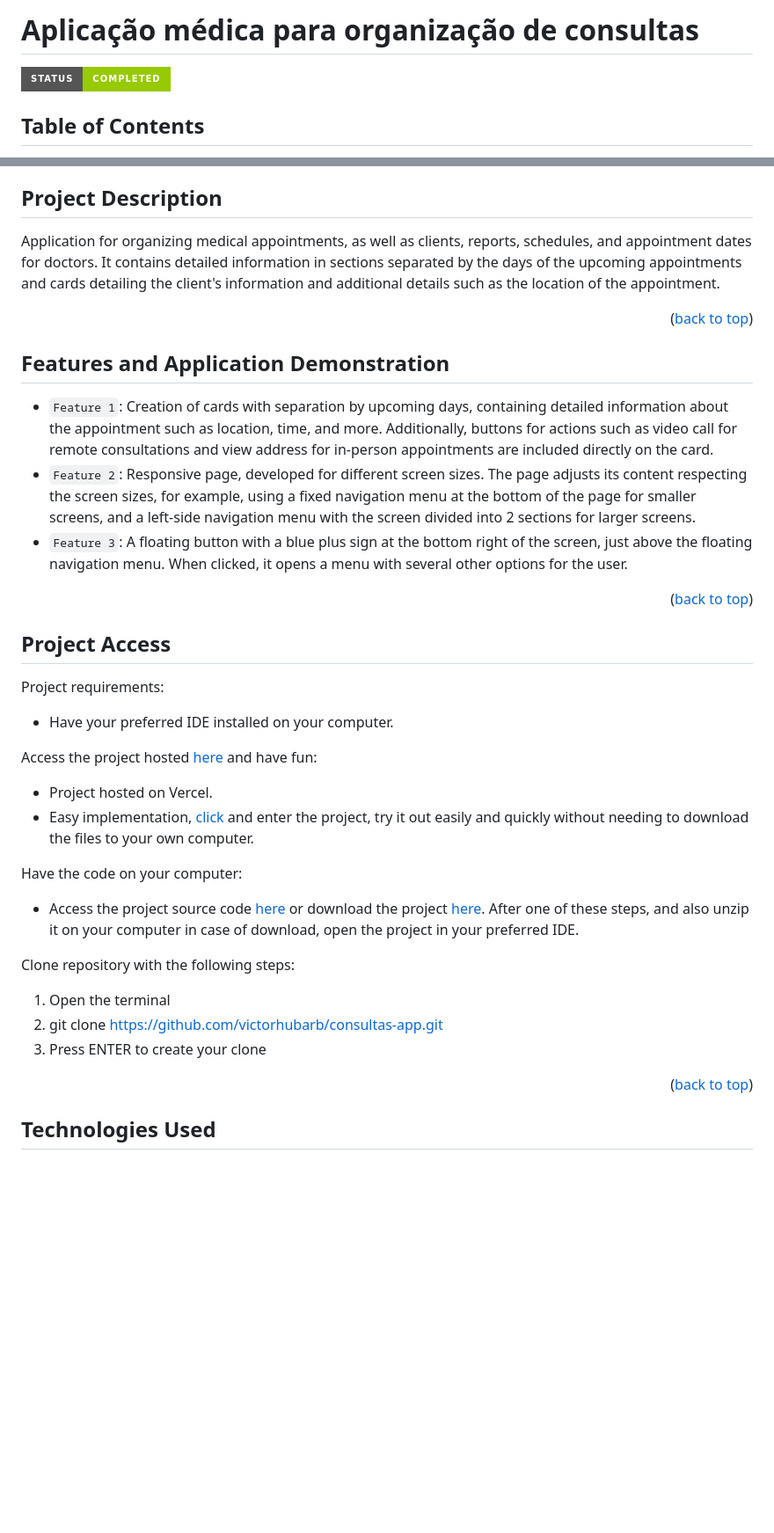
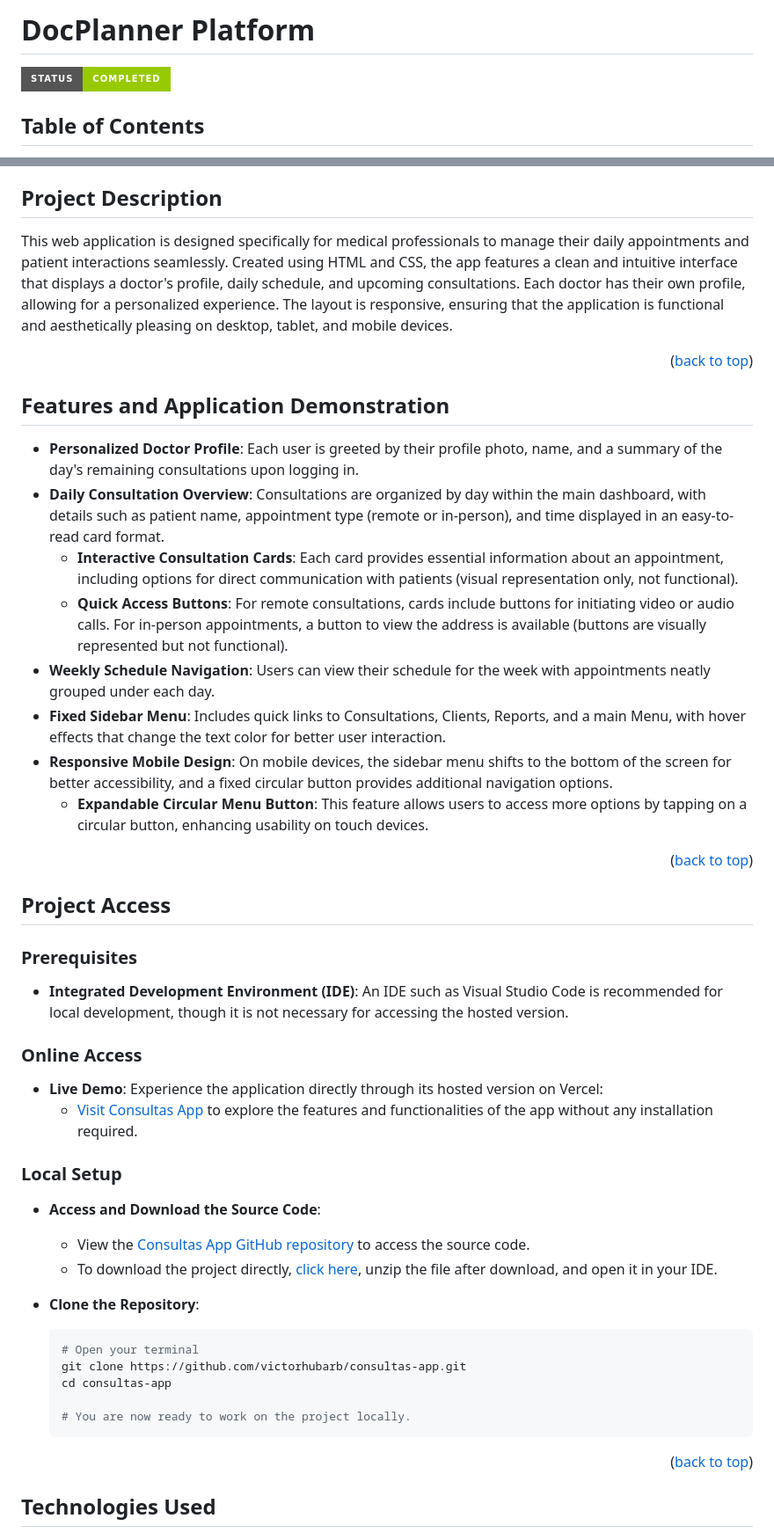
Before and after one commit to victorhubarb/consultas-app, a Markdown page: README.md, 2 parts joined by grey strips. Shown: that part at 88% size. Rendered like a GitHub page; badges without logos; blank space fills up the shorter version.

````diff
--- a/README.md
+++ b/README.md
@@ -1,4 +1,4 @@
-# Aplicação médica para organização de consultas <a name="readme-top"></a>
+# DocPlanner Platform <a name="readme-top"></a>
 ![Static Badge](https://img.shields.io/badge/status-completed-green?style=for-the-badge)
 
 ## Table of Contents
@@ -12,30 +12,41 @@
 * [Project Developers](#project-developers)
 
 ## Project Description
-Application for organizing medical appointments, as well as clients, reports, schedules, and appointment dates for doctors. It contains detailed information in sections separated by the days of the upcoming appointments and cards detailing the client's information and additional details such as the location of the appointment.
+This web application is designed specifically for medical professionals to manage their daily appointments and patient interactions seamlessly. Created using HTML and CSS, the app features a clean and intuitive interface that displays a doctor's profile, daily schedule, and upcoming consultations. Each doctor has their own profile, allowing for a personalized experience. The layout is responsive, ensuring that the application is functional and aesthetically pleasing on desktop, tablet, and mobile devices.
 <p align="right">(<a href="#readme-top">back to top</a>)</p>
 
 ## Features and Application Demonstration
-- `Feature 1`: Creation of cards with separation by upcoming days, containing detailed information about the appointment such as location, time, and more. Additionally, buttons for actions such as video call for remote consultations and view address for in-person appointments are included directly on the card.
-- `Feature 2`: Responsive page, developed for different screen sizes. The page adjusts its content respecting the screen sizes, for example, using a fixed navigation menu at the bottom of the page for smaller screens, and a left-side navigation menu with the screen divided into 2 sections for larger screens.
-- `Feature 3`: A floating button with a blue plus sign at the bottom right of the screen, just above the floating navigation menu. When clicked, it opens a menu with several other options for the user.
+- **Personalized Doctor Profile**: Each user is greeted by their profile photo, name, and a summary of the day's remaining consultations upon logging in.
+- **Daily Consultation Overview**: Consultations are organized by day within the main dashboard, with details such as patient name, appointment type (remote or in-person), and time displayed in an easy-to-read card format.
+  - **Interactive Consultation Cards**: Each card provides essential information about an appointment, including options for direct communication with patients (visual representation only, not functional).
+  - **Quick Access Buttons**: For remote consultations, cards include buttons for initiating video or audio calls. For in-person appointments, a button to view the address is available (buttons are visually represented but not functional).
+- **Weekly Schedule Navigation**: Users can view their schedule for the week with appointments neatly grouped under each day.
+- **Fixed Sidebar Menu**: Includes quick links to Consultations, Clients, Reports, and a main Menu, with hover effects that change the text color for better user interaction.
+- **Responsive Mobile Design**: On mobile devices, the sidebar menu shifts to the bottom of the screen for better accessibility, and a fixed circular button provides additional navigation options.
+  - **Expandable Circular Menu Button**: This feature allows users to access more options by tapping on a circular button, enhancing usability on touch devices.
 <p align="right">(<a href="#readme-top">back to top</a>)</p>
 
 ## Project Access
-Project requirements:
- - Have your preferred IDE installed on your computer.
 
-Access the project hosted [here](https://consultas-app-eta.vercel.app) and have fun:
- - Project hosted on Vercel.
- - Easy implementation, [click](https://consultas-app-eta.vercel.app) and enter the project, try it out easily and quickly without needing to download the files to your own computer.
+### Prerequisites
+- **Integrated Development Environment (IDE)**: An IDE such as Visual Studio Code is recommended for local development, though it is not necessary for accessing the hosted version.
 
-Have the code on your computer:
- - Access the project source code [here](https://github.com/victorhubarb/consultas-app) or download the project [here](https://github.com/victorhubarb/consultas-app/archive/refs/heads/main.zip). After one of these steps, and also unzip it on your computer in case of download, open the project in your preferred IDE.
+### Online Access
+- **Live Demo**: Experience the application directly through its hosted version on Vercel:
+  - [Visit Consultas App](https://consultas-app-eta.vercel.app) to explore the features and functionalities of the app without any installation required.
 
-Clone repository with the following steps:
- 1. Open the terminal
- 2. git clone https://github.com/victorhubarb/consultas-app.git
- 3. Press ENTER to create your clone
+### Local Setup
+- **Access and Download the Source Code**:
+  - View the [Consultas App GitHub repository](https://github.com/victorhubarb/consultas-app) to access the source code.
+  - To download the project directly, [click here](https://github.com/victorhubarb/consultas-app/archive/refs/heads/main.zip), unzip the file after download, and open it in your IDE.
+
+- **Clone the Repository**:
+  ```bash
+  # Open your terminal
+  git clone https://github.com/victorhubarb/consultas-app.git
+  cd consultas-app
+
+  # You are now ready to work on the project locally.
 <p align="right">(<a href="#readme-top">back to top</a>)</p>
 
 ## Technologies Used
````
